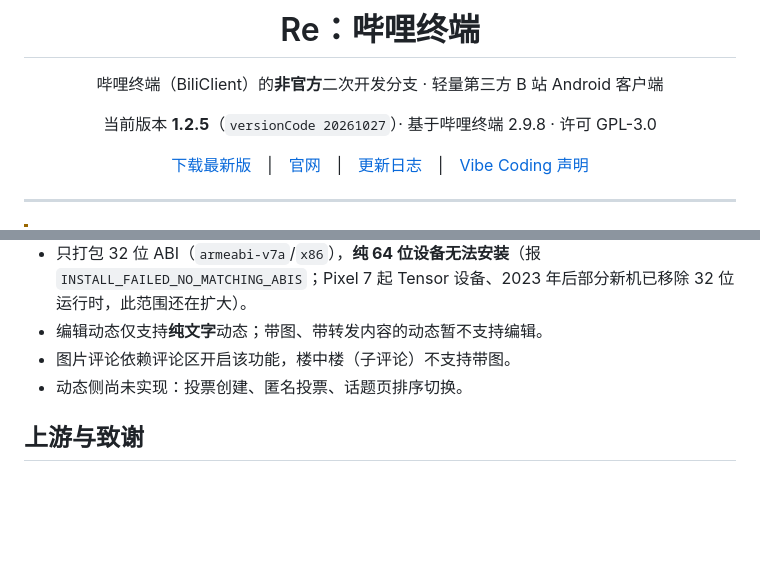
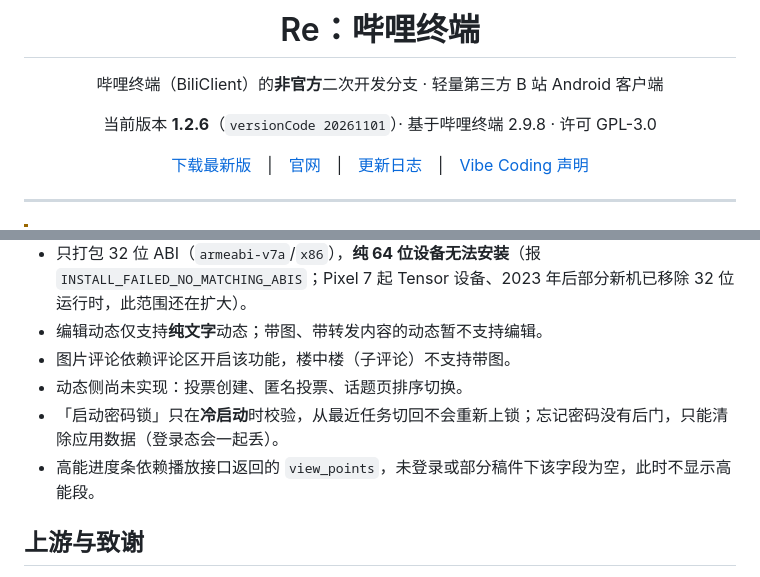
Before and after one commit to cyq114514/Re-BiliTerminal, a Markdown page: readme.md, 2 parts joined by grey strips. Drawn GitHub-style; blank space fills up the shorter version.

```diff
--- a/readme.md
+++ b/readme.md
@@ -4,7 +4,7 @@
 
 哔哩终端（BiliClient）的**非官方**二次开发分支 · 轻量第三方 B 站 Android 客户端
 
-当前版本 **1.2.5**（`versionCode 20261027`）· 基于哔哩终端 2.9.8 · 许可 GPL-3.0
+当前版本 **1.2.6**（`versionCode 20261101`）· 基于哔哩终端 2.9.8 · 许可 GPL-3.0
 
 [下载最新版](https://github.com/cyq114514/Re-BiliTerminal/releases/latest)　|　[官网](https://re-biliterminal.netlify.app/)　|　[更新日志](docs/更新日志.md)　|　[Vibe Coding 声明](#vibe-coding-声明)
 
@@ -191,6 +202,8 @@ ALIAS_PASSWORD=******
 - 编辑动态仅支持**纯文字**动态；带图、带转发内容的动态暂不支持编辑。
 - 图片评论依赖评论区开启该功能，楼中楼（子评论）不支持带图。
 - 动态侧尚未实现：投票创建、匿名投票、话题页排序切换。
+- 「启动密码锁」只在**冷启动**时校验，从最近任务切回不会重新上锁；忘记密码没有后门，只能清除应用数据（登录态会一起丢）。
+- 高能进度条依赖播放接口返回的 `view_points`，未登录或部分稿件下该字段为空，此时不显示高能段。
 
 ## 上游与致谢
 
```
Also changed, not shown: other parts of readme.md (+11 -0 lines).
